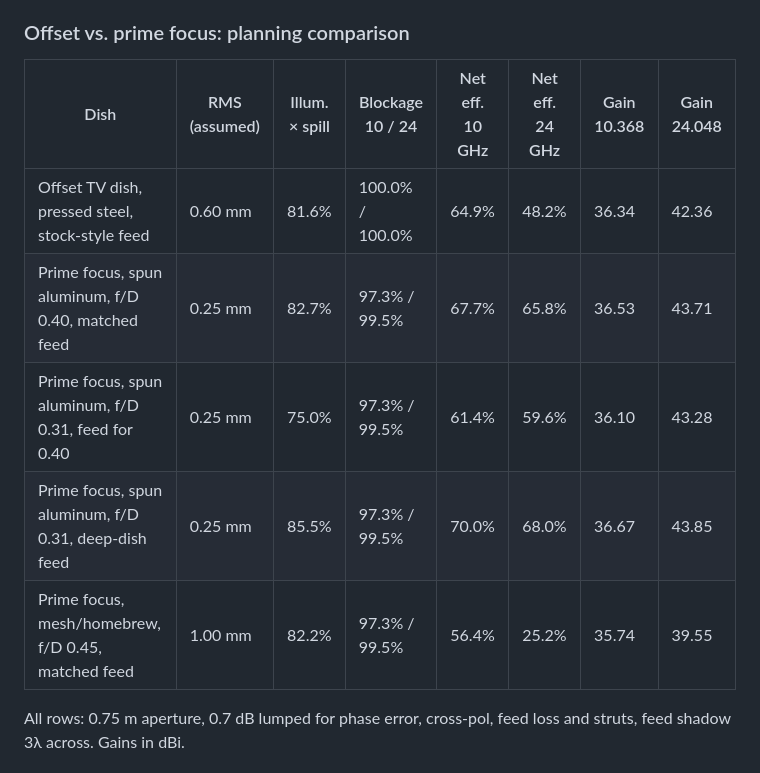
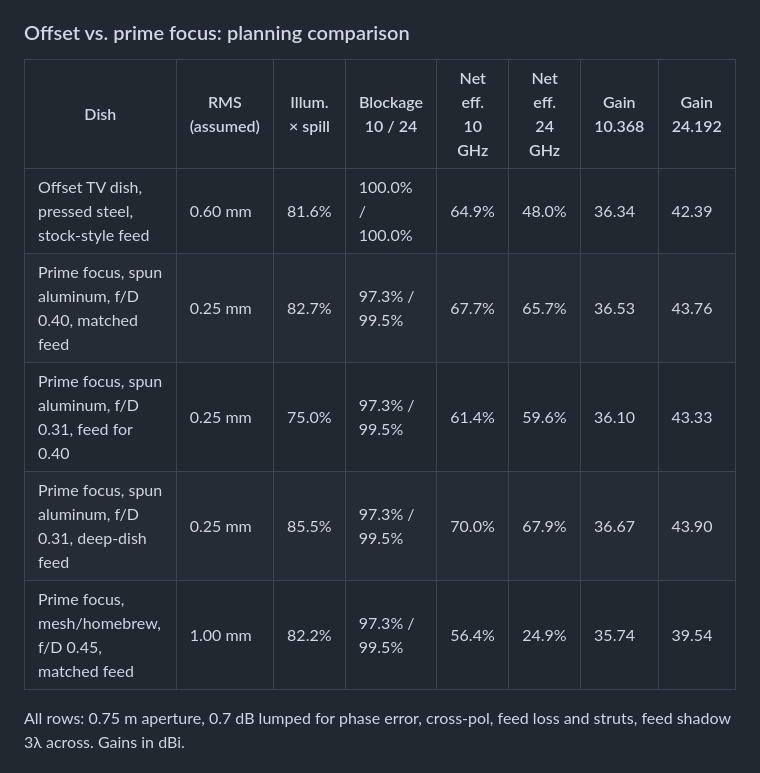
Before and after one commit to rusk2ua/offset-microwave-dish-comparisons, a Markdown page: README.md, the part around one of its changes. Drawn GitHub-style.

```diff
--- a/README.md
+++ b/README.md
@@ -170,13 +170,13 @@ The 0.40 feed loses **0.43 dB** on the 0.31 dish compared with its own 0.40 dish
 
 ### Offset vs. prime focus: planning comparison
 
-| Dish | RMS (assumed) | Illum. × spill | Blockage 10 / 24 | Net eff. 10 GHz | Net eff. 24 GHz | Gain 10.368 | Gain 24.048 |
+| Dish | RMS (assumed) | Illum. × spill | Blockage 10 / 24 | Net eff. 10 GHz | Net eff. 24 GHz | Gain 10.368 | Gain 24.192 |
 |---|---|---|---|---|---|---|---|
-| Offset TV dish, pressed steel, stock-style feed | 0.60 mm | 81.6% | 100.0% / 100.0% | 64.9% | 48.2% | 36.34 | 42.36 |
-| Prime focus, spun aluminum, f/D 0.40, matched feed | 0.25 mm | 82.7% | 97.3% / 99.5% | 67.7% | 65.8% | 36.53 | 43.71 |
-| Prime focus, spun aluminum, f/D 0.31, feed for 0.40 | 0.25 mm | 75.0% | 97.3% / 99.5% | 61.4% | 59.6% | 36.10 | 43.28 |
-| Prime focus, spun aluminum, f/D 0.31, deep-dish feed | 0.25 mm | 85.5% | 97.3% / 99.5% | 70.0% | 68.0% | 36.67 | 43.85 |
-| Prime focus, mesh/homebrew, f/D 0.45, matched feed | 1.00 mm | 82.2% | 97.3% / 99.5% | 56.4% | 25.2% | 35.74 | 39.55 |
+| Offset TV dish, pressed steel, stock-style feed | 0.60 mm | 81.6% | 100.0% / 100.0% | 64.9% | 48.0% | 36.34 | 42.39 |
+| Prime focus, spun aluminum, f/D 0.40, matched feed | 0.25 mm | 82.7% | 97.3% / 99.5% | 67.7% | 65.7% | 36.53 | 43.76 |
+| Prime focus, spun aluminum, f/D 0.31, feed for 0.40 | 0.25 mm | 75.0% | 97.3% / 99.5% | 61.4% | 59.6% | 36.10 | 43.33 |
+| Prime focus, spun aluminum, f/D 0.31, deep-dish feed | 0.25 mm | 85.5% | 97.3% / 99.5% | 70.0% | 67.9% | 36.67 | 43.90 |
+| Prime focus, mesh/homebrew, f/D 0.45, matched feed | 1.00 mm | 82.2% | 97.3% / 99.5% | 56.4% | 24.9% | 35.74 | 39.54 |
 
 All rows: 0.75 m aperture, 0.7 dB lumped for phase error, cross-pol, feed loss and struts, feed shadow 3λ across. Gains in dBi.
 <!-- TABLES:END -->
```
Also changed, not shown: other parts of README.md (+22 -22 lines), images/efficiency_by_band.png, images/ruze_loss_vs_freq.png, images/ruze_loss_vs_rms.png, 2 other files.
